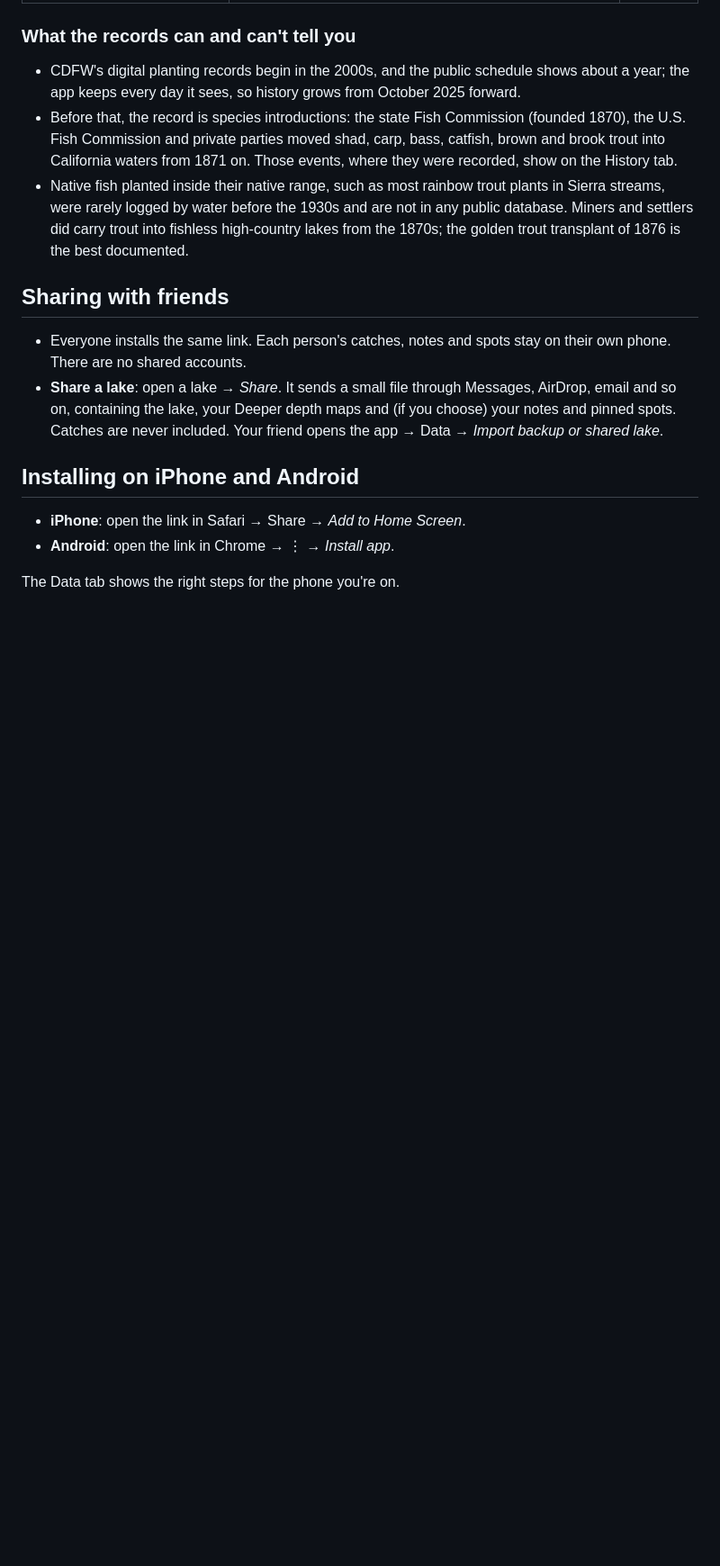
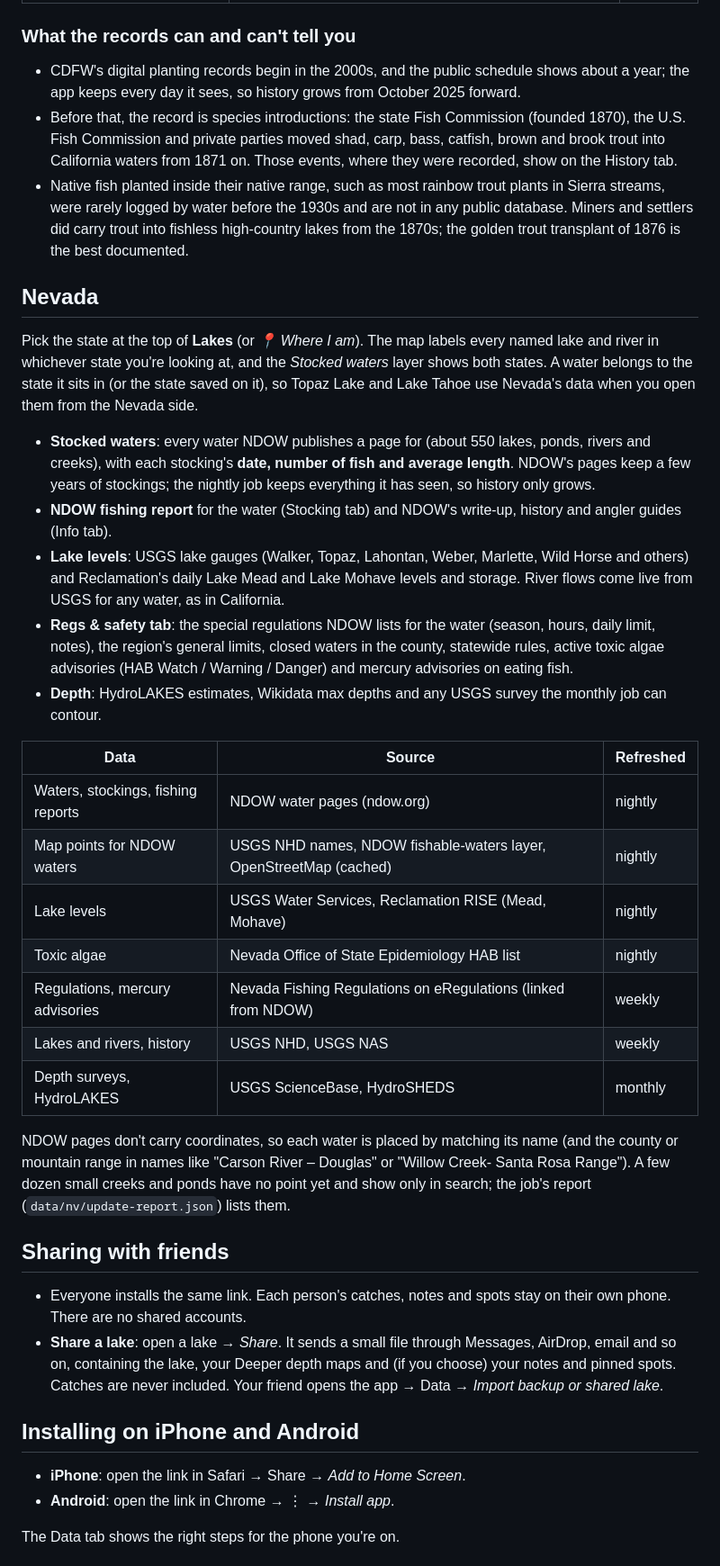
Before and after one commit to mikegutberlet/FishingApp, a Markdown page: README.md, the part around one of its changes. Shown at 90% size. Drawn GitHub-style; blank space fills up the shorter version.

Commit message:
README: Nevada

```diff
--- a/README.md
+++ b/README.md
@@ -67,6 +67,28 @@ Data is refreshed daily by `.github/workflows/update-data.yml` running `scripts/
 * Before that, the record is species introductions: the state Fish Commission (founded 1870), the U.S. Fish Commission and private parties moved shad, carp, bass, catfish, brown and brook trout into California waters from 1871 on. Those events, where they were recorded, show on the History tab.
 * Native fish planted inside their native range, such as most rainbow trout plants in Sierra streams, were rarely logged by water before the 1930s and are not in any public database. Miners and settlers did carry trout into fishless high-country lakes from the 1870s; the golden trout transplant of 1876 is the best documented.
 
+## Nevada
+
+Pick the state at the top of **Lakes** (or *📍 Where I am*). The map labels every named lake and river in whichever state you're looking at, and the *Stocked waters* layer shows both states. A water belongs to the state it sits in (or the state saved on it), so Topaz Lake and Lake Tahoe use Nevada's data when you open them from the Nevada side.
+
+* **Stocked waters**: every water NDOW publishes a page for (about 550 lakes, ponds, rivers and creeks), with each stocking's **date, number of fish and average length**. NDOW's pages keep a few years of stockings; the nightly job keeps everything it has seen, so history only grows.
+* **NDOW fishing report** for the water (Stocking tab) and NDOW's write-up, history and angler guides (Info tab).
+* **Lake levels**: USGS lake gauges (Walker, Topaz, Lahontan, Weber, Marlette, Wild Horse and others) and Reclamation's daily Lake Mead and Lake Mohave levels and storage. River flows come live from USGS for any water, as in California.
+* **Regs & safety tab**: the special regulations NDOW lists for the water (season, hours, daily limit, notes), the region's general limits, closed waters in the county, statewide rules, active toxic algae advisories (HAB Watch / Warning / Danger) and mercury advisories on eating fish.
+* **Depth**: HydroLAKES estimates, Wikidata max depths and any USGS survey the monthly job can contour.
+
+| Data | Source | Refreshed |
+|---|---|---|
+| Waters, stockings, fishing reports | NDOW water pages (ndow.org) | nightly |
+| Map points for NDOW waters | USGS NHD names, NDOW fishable-waters layer, OpenStreetMap (cached) | nightly |
+| Lake levels | USGS Water Services, Reclamation RISE (Mead, Mohave) | nightly |
+| Toxic algae | Nevada Office of State Epidemiology HAB list | nightly |
+| Regulations, mercury advisories | Nevada Fishing Regulations on eRegulations (linked from NDOW) | weekly |
+| Lakes and rivers, history | USGS NHD, USGS NAS | weekly |
+| Depth surveys, HydroLAKES | USGS ScienceBase, HydroSHEDS | monthly |
+
+NDOW pages don't carry coordinates, so each water is placed by matching its name (and the county or mountain range in names like "Carson River – Douglas" or "Willow Creek- Santa Rosa Range"). A few dozen small creeks and ponds have no point yet and show only in search; the job's report (`data/nv/update-report.json`) lists them.
+
 ## Sharing with friends
 
 * Everyone installs the same link. Each person's catches, notes and spots stay on their own phone. There are no shared accounts.
```
Also changed, not shown: other parts of README.md (+6 -1 lines).
